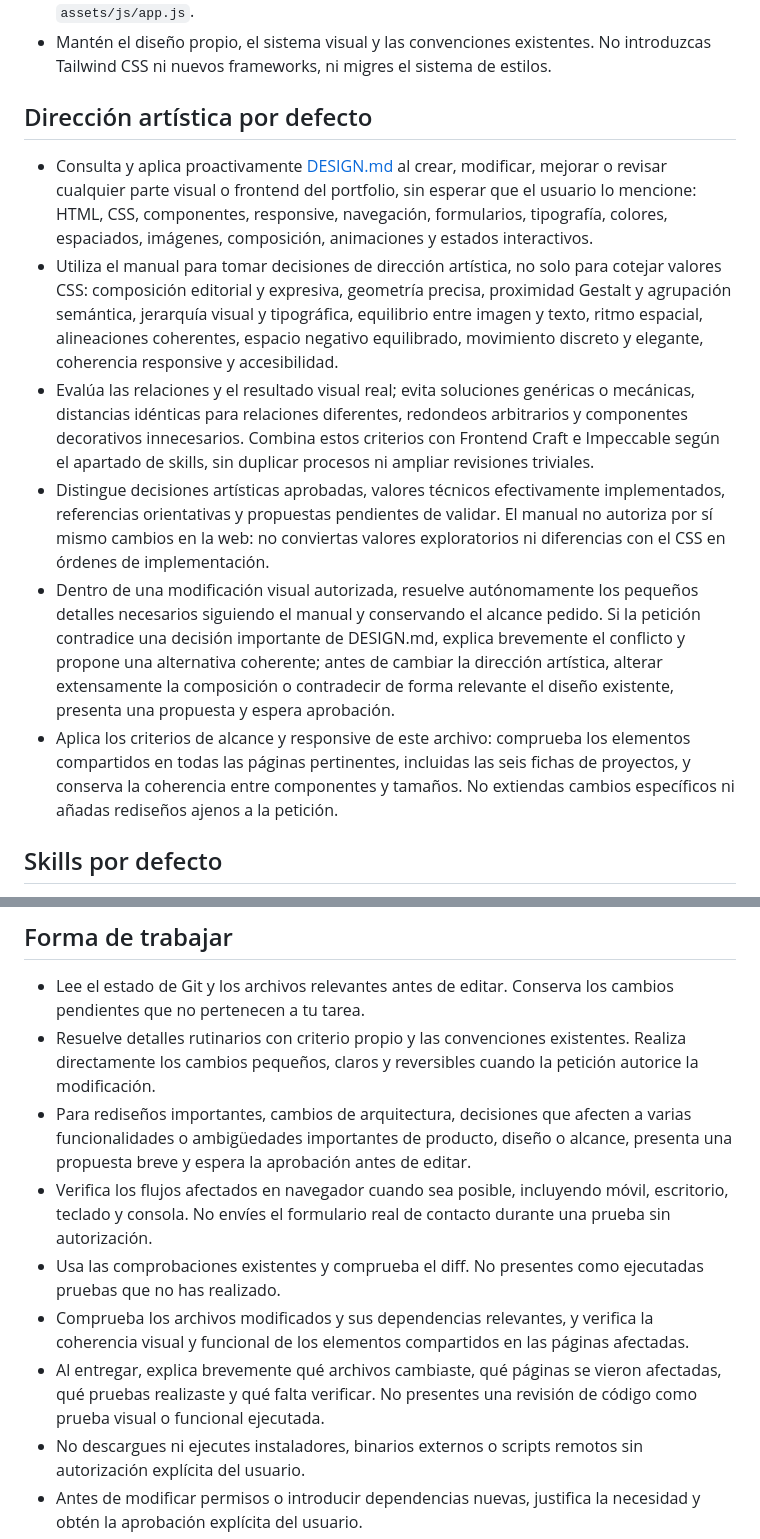
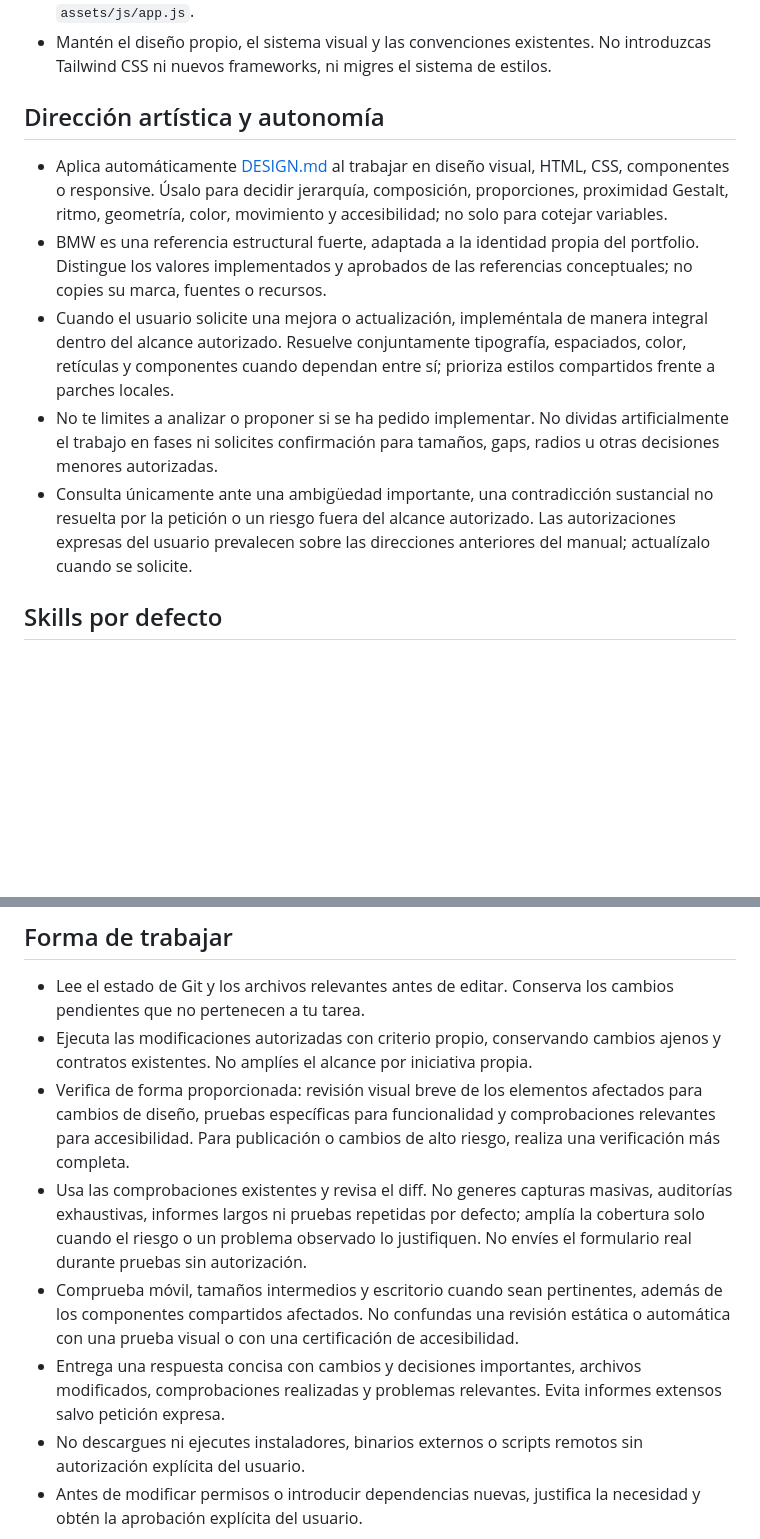
Before and after one commit to madebyedu/madebyedu.github.io, a Markdown page: AGENTS.md, 2 parts joined by grey strips. Drawn GitHub-style; blank space fills up the shorter version.

Commit message:
docs: streamline autonomous portfolio design workflow

```diff
--- a/AGENTS.md
+++ b/AGENTS.md
@@ -7,14 +7,13 @@
 - Los estilos compartidos están en `assets/css/style.css` y el comportamiento en `assets/js/app.js`.
 - Mantén el diseño propio, el sistema visual y las convenciones existentes. No introduzcas Tailwind CSS ni nuevos frameworks, ni migres el sistema de estilos.
 
-## Dirección artística por defecto
+## Dirección artística y autonomía
 
-- Consulta y aplica proactivamente [DESIGN.md](DESIGN.md) al crear, modificar, mejorar o revisar cualquier parte visual o frontend del portfolio, sin esperar que el usuario lo mencione: HTML, CSS, componentes, responsive, navegación, formularios, tipografía, colores, espaciados, imágenes, composición, animaciones y estados interactivos.
-- Utiliza el manual para tomar decisiones de dirección artística, no solo para cotejar valores CSS: composición editorial y expresiva, geometría precisa, proximidad Gestalt y agrupación semántica, jerarquía visual y tipográfica, equilibrio entre imagen y texto, ritmo espacial, alineaciones coherentes, espacio negativo equilibrado, movimiento discreto y elegante, coherencia responsive y accesibilidad.
-- Evalúa las relaciones y el resultado visual real; evita soluciones genéricas o mecánicas, distancias idénticas para relaciones diferentes, redondeos arbitrarios y componentes decorativos innecesarios. Combina estos criterios con Frontend Craft e Impeccable según el apartado de skills, sin duplicar procesos ni ampliar revisiones triviales.
-- Distingue decisiones artísticas aprobadas, valores técnicos efectivamente implementados, referencias orientativas y propuestas pendientes de validar. El manual no autoriza por sí mismo cambios en la web: no conviertas valores exploratorios ni diferencias con el CSS en órdenes de implementación.
-- Dentro de una modificación visual autorizada, resuelve autónomamente los pequeños detalles necesarios siguiendo el manual y conservando el alcance pedido. Si la petición contradice una decisión importante de DESIGN.md, explica brevemente el conflicto y propone una alternativa coherente; antes de cambiar la dirección artística, alterar extensamente la composición o contradecir de forma relevante el diseño existente, presenta una propuesta y espera aprobación.
-- Aplica los criterios de alcance y responsive de este archivo: comprueba los elementos compartidos en todas las páginas pertinentes, incluidas las seis fichas de proyectos, y conserva la coherencia entre componentes y tamaños. No extiendas cambios específicos ni añadas rediseños ajenos a la petición.
+- Aplica automáticamente [DESIGN.md](DESIGN.md) al trabajar en diseño visual, HTML, CSS, componentes o responsive. Úsalo para decidir jerarquía, composición, proporciones, proximidad Gestalt, ritmo, geometría, color, movimiento y accesibilidad; no solo para cotejar variables.
+- BMW es una referencia estructural fuerte, adaptada a la identidad propia del portfolio. Distingue los valores implementados y aprobados de las referencias conceptuales; no copies su marca, fuentes o recursos.
+- Cuando el usuario solicite una mejora o actualización, impleméntala de manera integral dentro del alcance autorizado. Resuelve conjuntamente tipografía, espaciados, color, retículas y componentes cuando dependan entre sí; prioriza estilos compartidos frente a parches locales.
+- No te limites a analizar o proponer si se ha pedido implementar. No dividas artificialmente el trabajo en fases ni solicites confirmación para tamaños, gaps, radios u otras decisiones menores autorizadas.
+- Consulta únicamente ante una ambigüedad importante, una contradicción sustancial no resuelta por la petición o un riesgo fuera del alcance autorizado. Las autorizaciones expresas del usuario prevalecen sobre las direcciones anteriores del manual; actualízalo cuando se solicite.
 
 ## Skills por defecto
 
@@ -41,12 +40,11 @@
 ## Forma de trabajar
 
 - Lee el estado de Git y los archivos relevantes antes de editar. Conserva los cambios pendientes que no pertenecen a tu tarea.
-- Resuelve detalles rutinarios con criterio propio y las convenciones existentes. Realiza directamente los cambios pequeños, claros y reversibles cuando la petición autorice la modificación.
-- Para rediseños importantes, cambios de arquitectura, decisiones que afecten a varias funcionalidades o ambigüedades importantes de producto, diseño o alcance, presenta una propuesta breve y espera la aprobación antes de editar.
-- Verifica los flujos afectados en navegador cuando sea posible, incluyendo móvil, escritorio, teclado y consola. No envíes el formulario real de contacto durante una prueba sin autorización.
-- Usa las comprobaciones existentes y comprueba el diff. No presentes como ejecutadas pruebas que no has realizado.
-- Comprueba los archivos modificados y sus dependencias relevantes, y verifica la coherencia visual y funcional de los elementos compartidos en las páginas afectadas.
-- Al entregar, explica brevemente qué archivos cambiaste, qué páginas se vieron afectadas, qué pruebas realizaste y qué falta verificar. No presentes una revisión de código como prueba visual o funcional ejecutada.
+- Ejecuta las modificaciones autorizadas con criterio propio, conservando cambios ajenos y contratos existentes. No amplíes el alcance por iniciativa propia.
+- Verifica de forma proporcionada: revisión visual breve de los elementos afectados para cambios de diseño, pruebas específicas para funcionalidad y comprobaciones relevantes para accesibilidad. Para publicación o cambios de alto riesgo, realiza una verificación más completa.
+- Usa las comprobaciones existentes y revisa el diff. No generes capturas masivas, auditorías exhaustivas, informes largos ni pruebas repetidas por defecto; amplía la cobertura solo cuando el riesgo o un problema observado lo justifiquen. No envíes el formulario real durante pruebas sin autorización.
+- Comprueba móvil, tamaños intermedios y escritorio cuando sean pertinentes, además de los componentes compartidos afectados. No confundas una revisión estática o automática con una prueba visual o con una certificación de accesibilidad.
+- Entrega una respuesta concisa con cambios y decisiones importantes, archivos modificados, comprobaciones realizadas y problemas relevantes. Evita informes extensos salvo petición expresa.
 - No descargues ni ejecutes instaladores, binarios externos o scripts remotos sin autorización explícita del usuario.
 - Antes de modificar permisos o introducir dependencias nuevas, justifica la necesidad y obtén la aprobación explícita del usuario.
 - No incluyas contraseñas, tokens, claves API ni archivos de configuración privada en commits o publicaciones.
```
